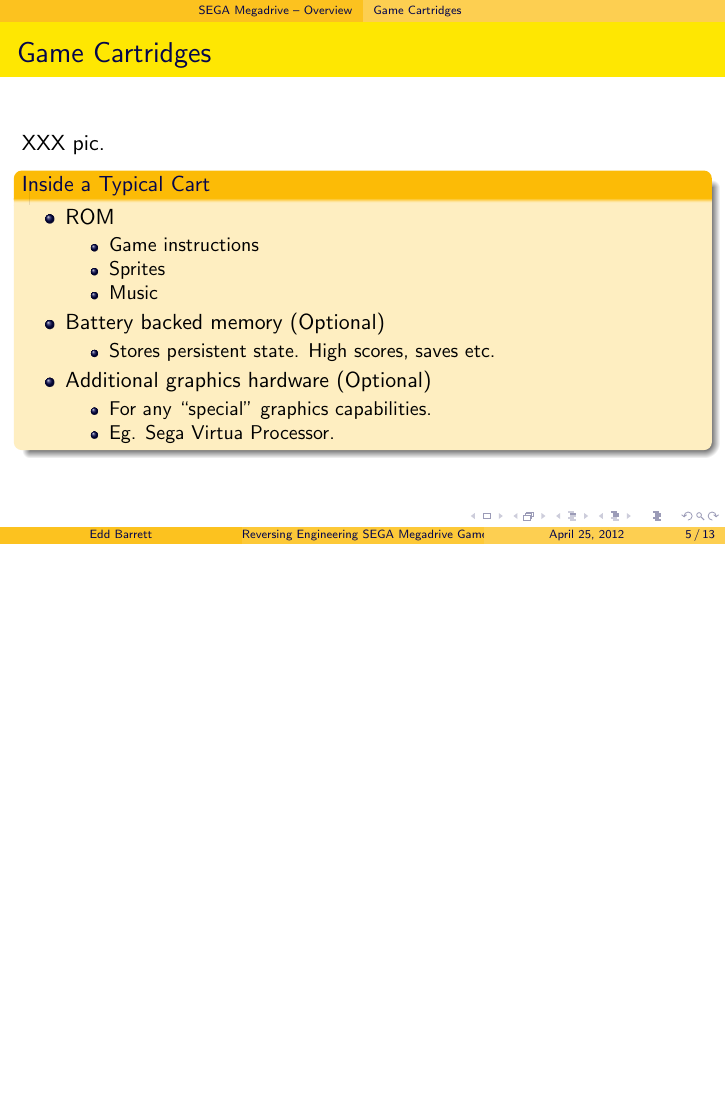
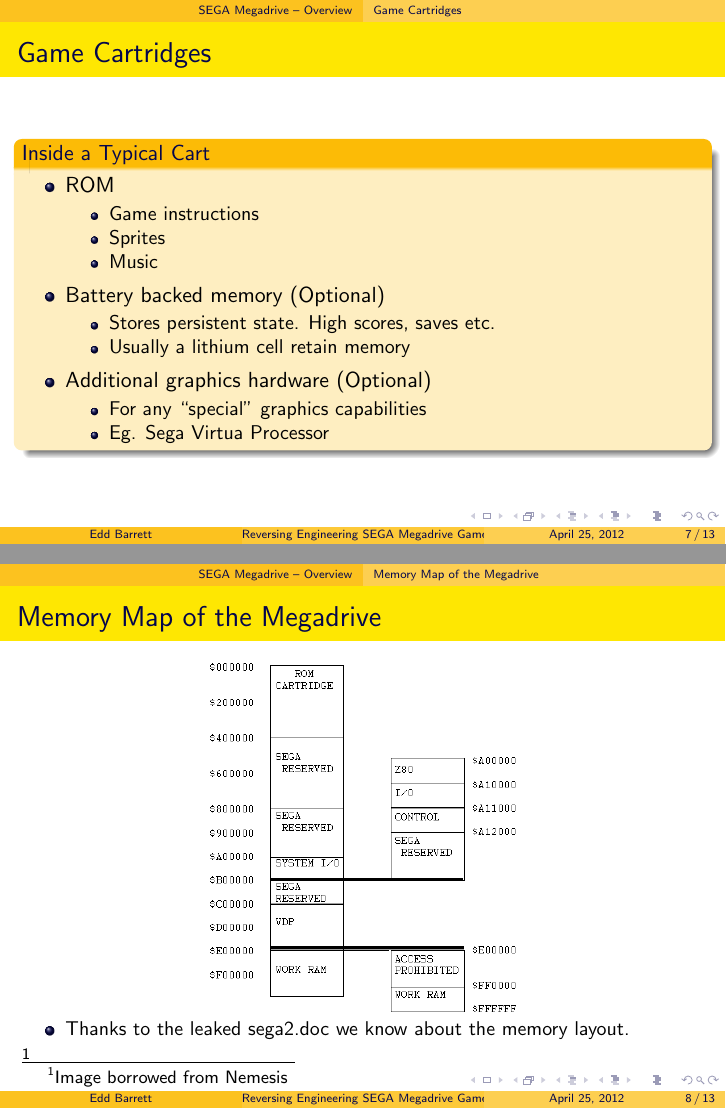
Before and after one commit to vext01/sega-reversing-talk1, LaTeX slides (sega-reversing1.tex): page 7 of 17 before the commit and pages 9 and 10 of 16 after it, the two joined at a grey line, the shorter picture padded with empty space. Compiled offline with pdfLaTeX.

Commit message:
Goal 1 well under way

```diff
--- a/sega-reversing1.tex
+++ b/sega-reversing1.tex
@@ -20,6 +20,7 @@
 \usetheme{AnnArbor}
 \usecolortheme{crane}
 %\usepackage{serif}
+\usepackage{bytefield}
 \usepackage{listings}
 \usefonttheme{professionalfonts}
 
@@ -143,4 +144,3 @@
 \begin{frame}[fragile]
 \frametitle{\insertsubsection}
 
-XXX pic.
@@ -147,3 +165,6 @@
+\begin{frame}[fragile]
+
+\frametitle{\insertsubsection}
 
 \begin{block}{Inside a Typical Cart}
 \begin{itemize}
@@ -153,16 +174,19 @@
 \item Sprites
 \item Music
 \end{itemize}
+\vfill
 
 \item Battery backed memory (Optional)
 \begin{itemize}
 \item Stores persistent state. High scores, saves etc.
+\item Usually a lithium cell retain memory
 \end{itemize}
+\vfill
 
 \item Additional graphics hardware (Optional)
 \begin{itemize}
-\item For any ``special'' graphics capabilities.
-\item Eg. Sega Virtua Processor.
+\item For any ``special'' graphics capabilities
+\item Eg. Sega Virtua Processor
 \end{itemize}
 \end{itemize}
 \end{block}
@@ -171,9 +195,40 @@
 
 % ------------------------------
 
+\subsection{Memory Map of the Megadrive}
+
+\begin{frame}[fragile]
+\frametitle{\insertsubsection}
+
+\begin{center}
+\includegraphics[height=.7\textheight]{img/mmap.png}
+\end{center}
+\vspace{-1em}
+
+\begin{itemize}
+\item {\small Thanks to the leaked sega2.doc we know about the memory layout.}
+\end{itemize}
+
+\footnote{Image borrowed from Nemesis}
+
+\end{frame}
+
+% ------------------------------
+
+\subsection{Memory Map of a Game Cart}
+
+\begin{frame}[fragile]
+\frametitle{\insertsubsection}
+
+XXX
+
+\end{frame}
+
+% ------------------------------
+
 \section{Reversing the Sonic 3 Save RAM}
 
-\subsection{How Do We Start?}
+\subsection{How Do We Start -- The Electronic Engineer's Approach}
 
 \begin{frame}[fragile]
 \frametitle{\insertsubsection}
```
Also changed, not shown: img/cart.jpg (added), img/mmap.png (added), sega-reversing1.tex (94 more changed lines), 1 other file.
